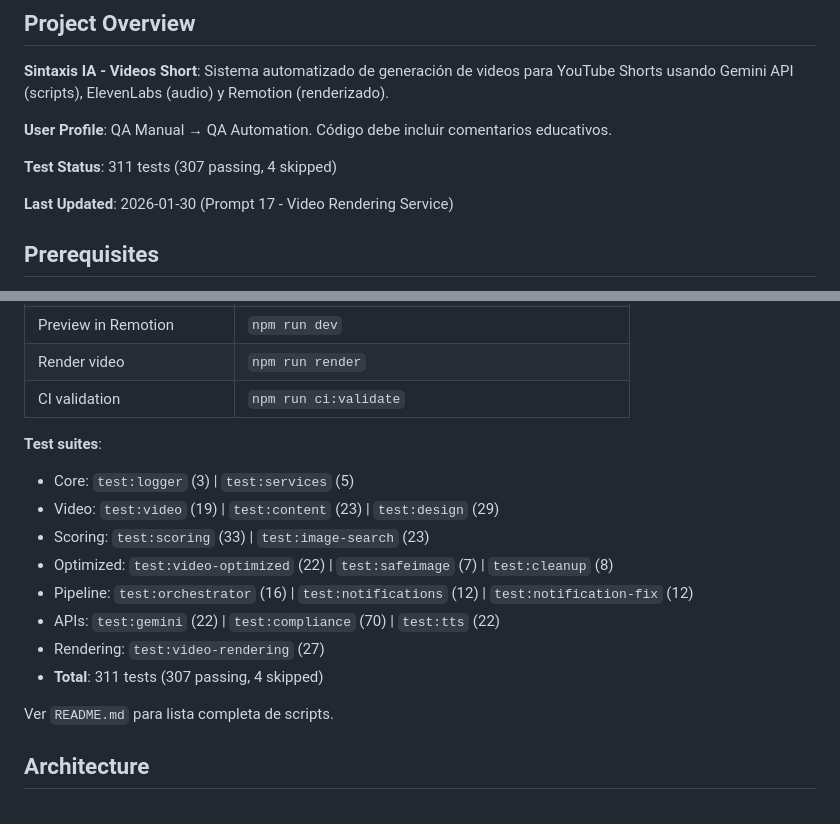
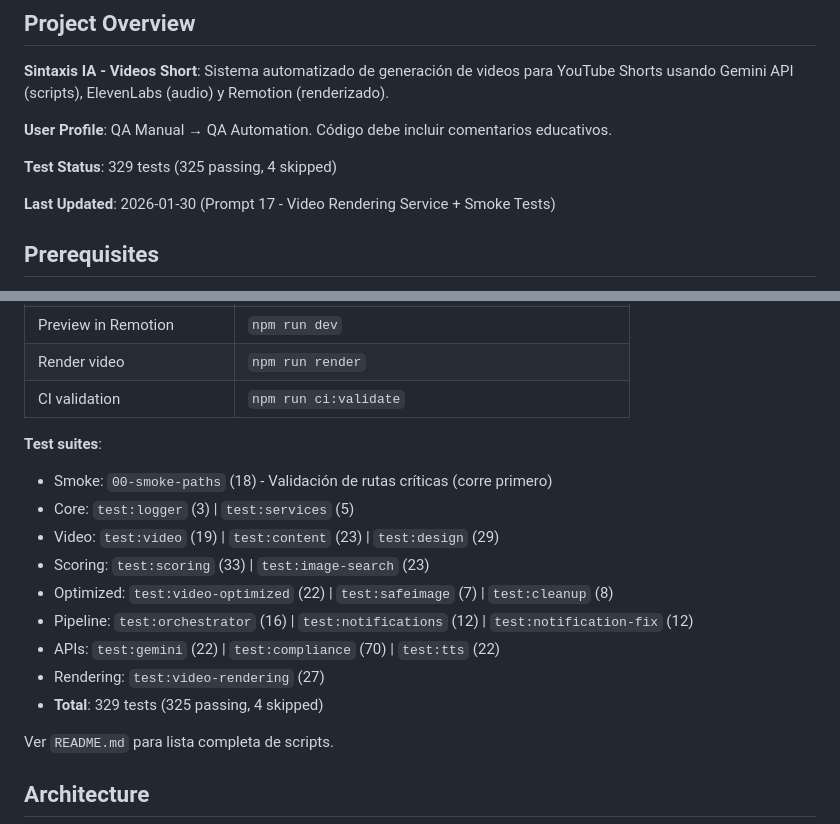
Before and after one commit to victorpalafox-hub/SintaxisIA, a Markdown page: CLAUDE.md, 2 parts joined by grey strips. Rendered like a GitHub page.

Commit message:
docs: Update CLAUDE.md with 329 tests (smoke tests added)
Co-Authored-By: Claude Opus 4.5 <noreply@anthropic.com>

```diff
--- a/CLAUDE.md
+++ b/CLAUDE.md
@@ -8,9 +8,9 @@ This file provides guidance to Claude Code (claude.ai/code) when working with co
 
 **User Profile**: QA Manual → QA Automation. Código debe incluir comentarios educativos.
 
-**Test Status**: 311 tests (307 passing, 4 skipped)
+**Test Status**: 329 tests (325 passing, 4 skipped)
 
-**Last Updated**: 2026-01-30 (Prompt 17 - Video Rendering Service)
+**Last Updated**: 2026-01-30 (Prompt 17 - Video Rendering Service + Smoke Tests)
 
 ## Prerequisites
 
@@ -47,6 +47,7 @@ npm test                 # Ejecutar tests
 | CI validation | `npm run ci:validate` |
 
 **Test suites**:
+- Smoke: `00-smoke-paths` (18) - Validación de rutas críticas (corre primero)
 - Core: `test:logger` (3) | `test:services` (5)
 - Video: `test:video` (19) | `test:content` (23) | `test:design` (29)
 - Scoring: `test:scoring` (33) | `test:image-search` (23)
@@ -54,7 +55,7 @@ npm test                 # Ejecutar tests
 - Pipeline: `test:orchestrator` (16) | `test:notifications` (12) | `test:notification-fix` (12)
 - APIs: `test:gemini` (22) | `test:compliance` (70) | `test:tts` (22)
 - Rendering: `test:video-rendering` (27)
-- **Total**: 311 tests (307 passing, 4 skipped)
+- **Total**: 329 tests (325 passing, 4 skipped)
 
 Ver `README.md` para lista completa de scripts.
 
```
